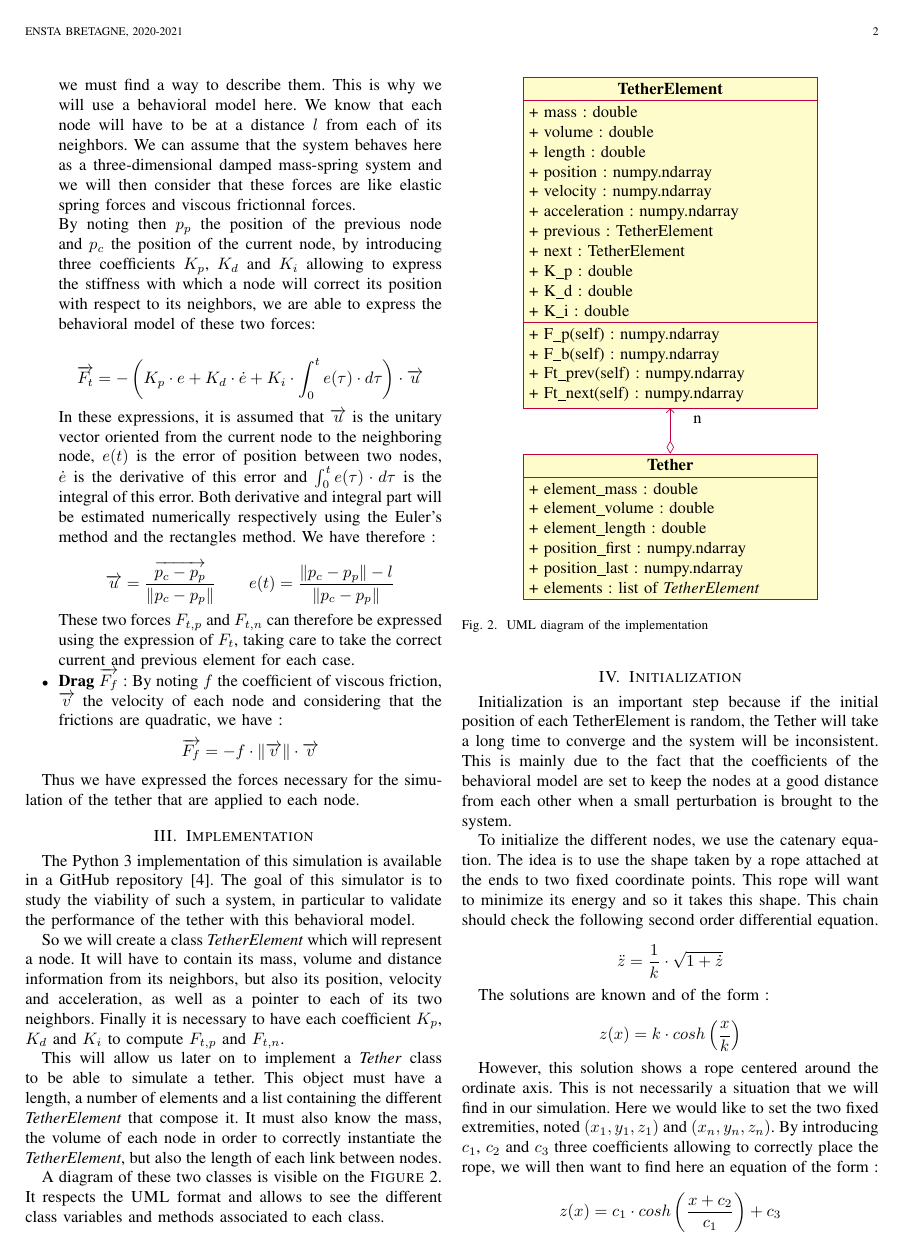
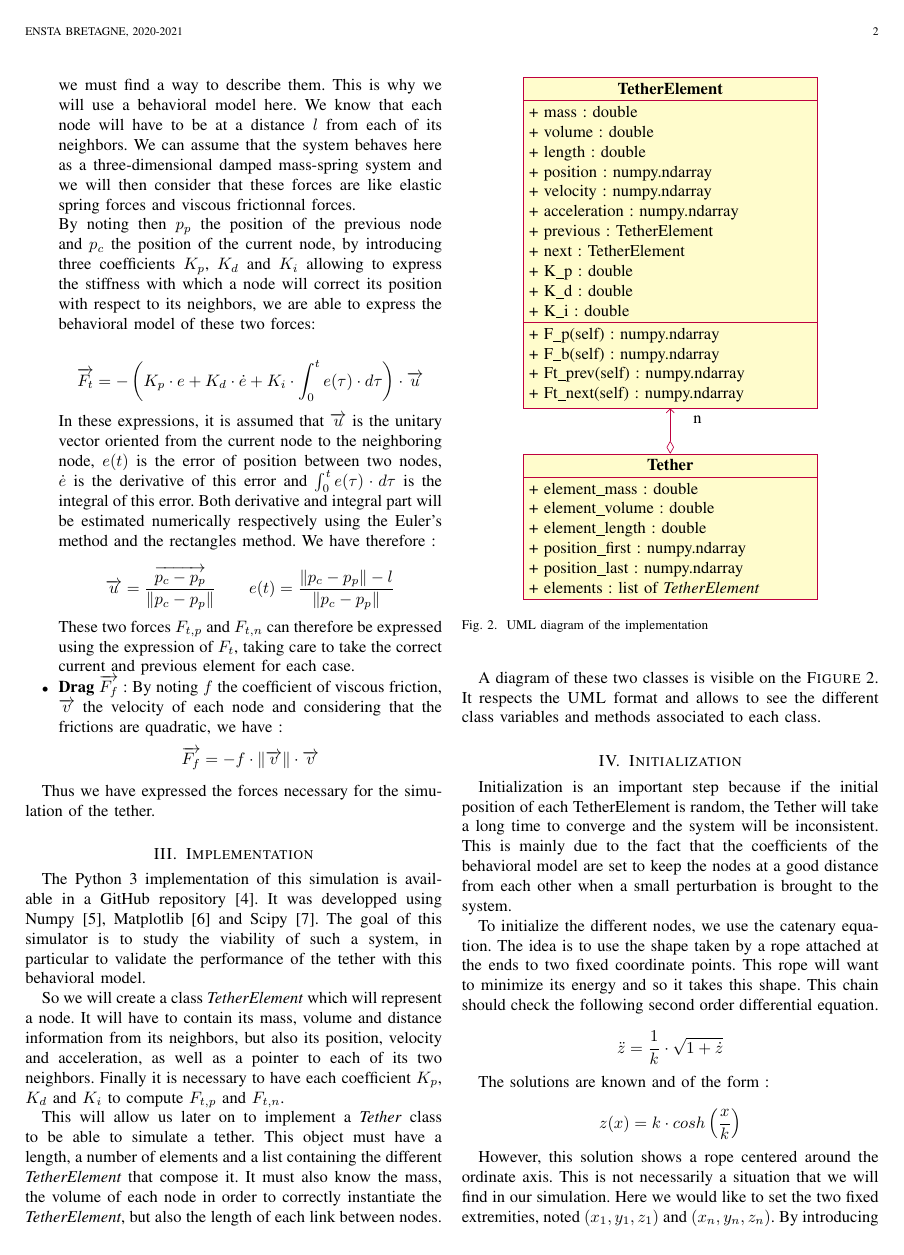
Before and after one commit to Teusner/Tether_Modeling, a LaTeX paper (documentation/main.tex, which reads documentation/sections/formalism.tex, documentation/sections/implementation.tex): page 2 of 5. Compiled offline with pdfLaTeX.

Commit message:
Updating the report

```diff
--- a/documentation/main.tex
+++ b/documentation/main.tex
@@ -1,126 +1,8 @@
 \documentclass[10pt,journal]{IEEEtran}
 
-
-% *** CITATION PACKAGES ***
-%
-\ifCLASSOPTIONcompsoc
-  % The IEEE Computer Society needs nocompress option
-  % requires cite.sty v4.0 or later (November 2003)
-  \usepackage[nocompress]{cite}
-\else
-  % normal IEEE
-  \usepackage{cite}
-\fi
-% cite.sty was written by Donald Arseneau
-% V1.6 and later of IEEEtran pre-defines the format of the cite.sty package
-% \cite{} output to follow that of the IEEE. Loading the cite package will
-% result in citation numbers being automatically sorted and properly
-% "compressed/ranged". e.g., [1], [9], [2], [7], [5], [6] without using
-% cite.sty will become [1], [2], [5]--[7], [9] using cite.sty. cite.sty's
-% \cite will automatically add leading space, if needed. Use cite.sty's
-% noadjust option (cite.sty V3.8 and later) if you want to turn this off
-% such as if a citation ever needs to be enclosed in parenthesis.
-% cite.sty is already installed on most LaTeX systems. Be sure and use
-% version 5.0 (2009-03-20) and later if using hyperref.sty.
-% The latest version can be obtained at:
-% http://www.ctan.org/pkg/cite
-% The documentation is contained in the cite.sty file itself.
-%
-% Note that some packages require special options to format as the Computer
-% Society requires. In particular, Computer Society  papers do not use
-% compressed citation ranges as is done in typical IEEE papers
-% (e.g., [1]-[4]). Instead, they list every citation separately in order
-% (e.g., [1], [2], [3], [4]). To get the latter we need to load the cite
-% package with the nocompress option which is supported by cite.sty v4.0
-% and later.
-
-
-
-
-
-% *** GRAPHICS RELATED PACKAGES ***
-%
-\ifCLASSINFOpdf
-  % \usepackage[pdftex]{graphicx}
-  % declare the path(s) where your graphic files are
-  % \graphicspath{{../pdf/}{../jpeg/}}
-  % and their extensions so you won't have to specify these with
-  % every instance of \includegraphics
-  % \DeclareGraphicsExtensions{.pdf,.jpeg,.png}
-\else
-  % or other class option (dvipsone, dvipdf, if not using dvips). graphicx
-  % will default to the driver specified in the system graphics.cfg if no
-  % driver is specified.
-  % \usepackage[dvips]{graphicx}
-  % declare the path(s) where your graphic files are
-  % \graphicspath{{../eps/}}
-  % and their extensions so you won't have to specify these with
-  % every instance of \includegraphics
-  % \DeclareGraphicsExtensions{.eps}
-\fi
-% graphicx was written by David Carlisle and Sebastian Rahtz. It is
-% required if you want graphics, photos, etc. graphicx.sty is already
-% installed on most LaTeX systems. The latest version and documentation
-% can be obtained at:
-% http://www.ctan.org/pkg/graphicx
-% Another good source of documentation is "Using Imported Graphics in
-% LaTeX2e" by Keith Reckdahl which can be found at:
-% http://www.ctan.org/pkg/epslatex
-%
-% latex, and pdflatex in dvi mode, support graphics in encapsulated
-% postscript (.eps) format. pdflatex in pdf mode supports graphics
-% in .pdf, .jpeg, .png and .mps (metapost) formats. Users should ensure
-% that all non-photo figures use a vector format (.eps, .pdf, .mps) and
-% not a bitmapped formats (.jpeg, .png). The IEEE frowns on bitmapped formats
-% which can result in "jaggedy"/blurry rendering of lines and letters as
-% well as large increases in file sizes.
-%
-% You can find documentation about the pdfTeX application at:
-% http://www.tug.org/applications/pdftex
-
-
-
-
-
-% *** MATH PACKAGES ***
-%
+% Usefull packages
+\usepackage{cite}
 \usepackage{amsmath}
-% A popular package from the American Mathematical Society that provides
-% many useful and powerful commands for dealing with mathematics.
-%
-% Note that the amsmath package sets \interdisplaylinepenalty to 10000
-% thus preventing page breaks from occurring within multiline equations. Use:
-%\interdisplaylinepenalty=2500
-% after loading amsmath to restore such page breaks as IEEEtran.cls normally
-% does. amsmath.sty is already installed on most LaTeX systems. The latest
-% version and documentation can be obtained at:
-% http://www.ctan.org/pkg/amsmath
-
-
-
-
-
-% *** SPECIALIZED LIST PACKAGES ***
-%\usepackage{acronym}
-% acronym.sty was written by Tobias Oetiker. This package provides tools for
-% managing documents with large numbers of acronyms. (You don't *have* to
-% use this package - unless you have a lot of acronyms, you may feel that
-% such package management of them is bit of an overkill.)
-% Do note that the acronym environment (which lists acronyms) will have a
-% problem when used under IEEEtran.cls because acronym.sty relies on the
-% description list environment - which IEEEtran.cls has customized for
-% producing IEEE style lists. A workaround is to declared the longest
-% label width via the IEEEtran.cls \IEEEiedlistdecl global control:
-%
-% \renewcommand{\IEEEiedlistdecl}{\IEEEsetlabelwidth{SONET}}
-% \begin{acronym}
-%
-% \end{acronym}
-% \renewcommand{\IEEEiedlistdecl}{\relax}% remember to reset \IEEEiedlistdecl
-%
-% instead of using the acronym environment's optional argument.
-% The latest version and documentation can be obtained at:
-% http://www.ctan.org/pkg/acronym
 
 
 %\usepackage{algorithmic}
--- a/documentation/sections/formalism.tex
+++ b/documentation/sections/formalism.tex
@@ -23,4 +23,4 @@ Next, it is necessary to make a balance of the forces that apply to each tether
     \item \textbf{Drag $\overrightarrow{F_f}$} : By noting $f$ the coefficient of viscous friction, $\overrightarrow{v}$ the velocity of each node and considering that the frictions are quadratic, we have : $$\overrightarrow{F_f} = -f \cdot \|\overrightarrow{v}\| \cdot \overrightarrow{v}$$
 \end{itemize}
 
-Thus we have expressed the forces necessary for the simulation of the tether that are applied to each node.
+Thus we have expressed the forces necessary for the simulation of the tether.
--- a/documentation/sections/implementation.tex
+++ b/documentation/sections/implementation.tex
@@ -1,4 +1,4 @@
-The Python 3 implementation of this simulation is available in a GitHub repository~\cite{teusner_teusnertether_modeling_2021}. The goal of this simulator is to study the viability of such a system, in particular to validate the performance of the tether with this behavioral model.
+The Python 3 implementation of this simulation is available in a GitHub repository~\cite{teusner_teusnertether_modeling_2021}. It was developped using Numpy~\cite{noauthor_numpy_nodate}, Matplotlib~\cite{noauthor_matplotlib_nodate} and Scipy~\cite{noauthor_scipyorg_nodate}. The goal of this simulator is to study the viability of such a system, in particular to validate the performance of the tether with this behavioral model.
 
 So we will create a class \textit{TetherElement} which will represent a node. It will have to contain its mass, volume and distance information from its neighbors, but also its position, velocity and acceleration, as well as a pointer to each of its two neighbors. Finally it is necessary to have each coefficient $K_p$, $K_d$ and $K_i$ to compute $F_{t, p}$ and $F_{t, n}$.
 
```
Also changed, not shown: documentation/main.pdf, documentation/main.tex (2 more changed lines).
